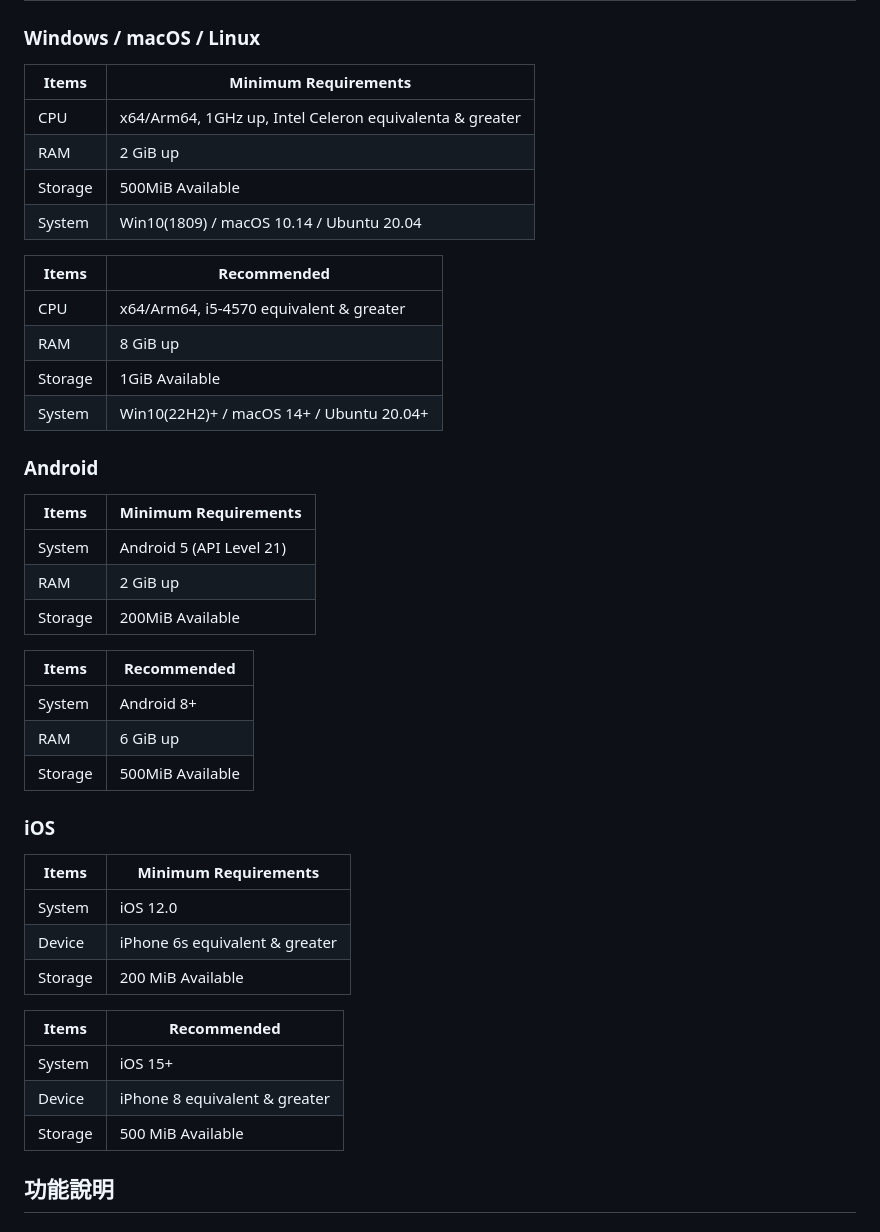
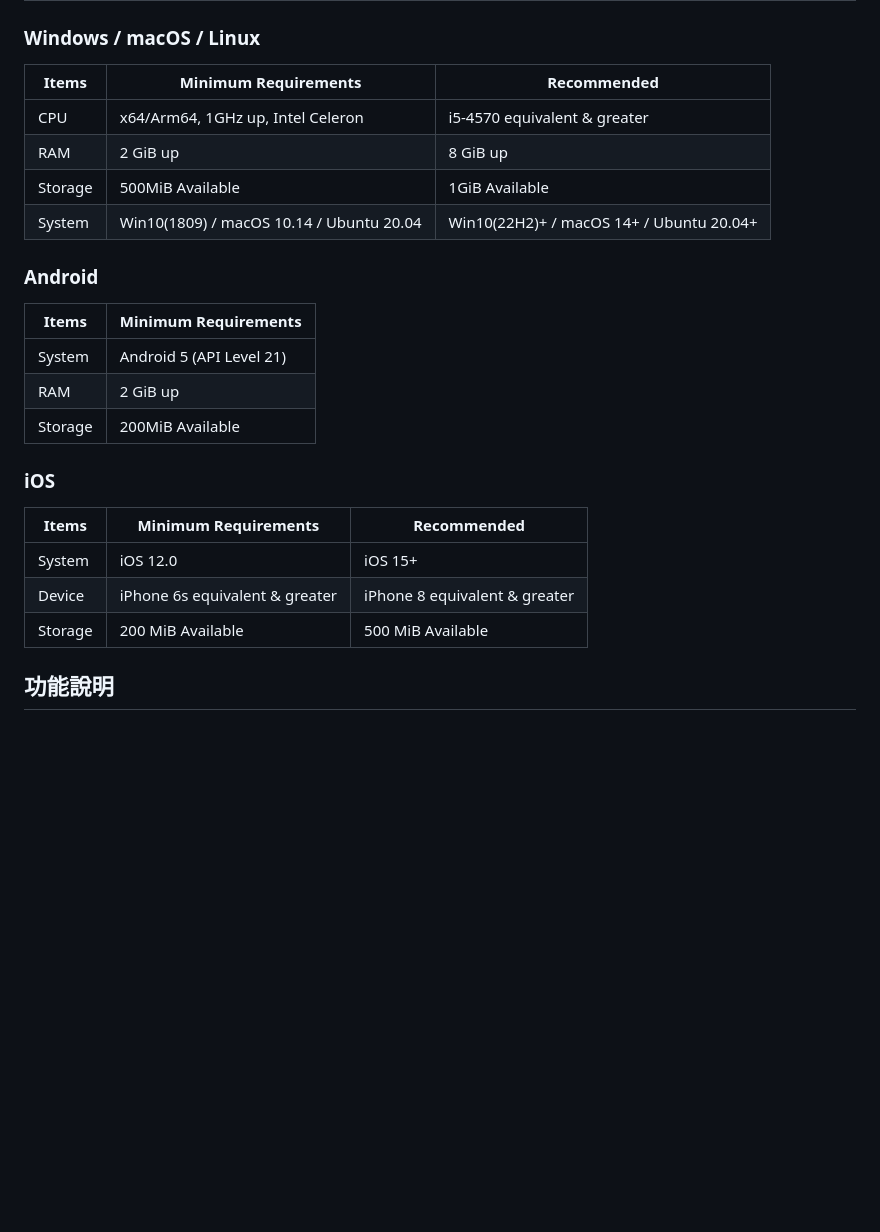
Before and after one commit to Heyairu/Monogatari-Assistant-FE, a Markdown page: README.md, the part around one of its changes. Rendered like a GitHub page; blank space fills up the shorter version.

```diff
--- a/README.md
+++ b/README.md
@@ -25,47 +25,28 @@ Logo靈感來源於 ProgrammingVTuberLogos / GitHub@Aikoyori
 
 ### Windows / macOS / Linux
 
-| Items | Minimum Requirements |
-|------|----------|
-| CPU | x64/Arm64, 1GHz up, Intel Celeron equivalenta & greater |
-| RAM | 2 GiB up |
-| Storage | 500MiB Available |
-| System | Win10(1809) / macOS 10.14 / Ubuntu 20.04 |
-
-| Items | Recommended |
-|------|----------|
-| CPU | x64/Arm64, i5-4570 equivalent & greater |
-| RAM | 8 GiB up |
-| Storage | 1GiB Available |
-| System | Win10(22H2)+ / macOS 14+ / Ubuntu 20.04+ |
+| Items | Minimum Requirements | Recommended |
+|------|----------|----------|
+| CPU | x64/Arm64, 1GHz up, Intel Celeron | i5-4570 equivalent & greater |
+| RAM | 2 GiB up | 8 GiB up |
+| Storage | 500MiB Available | 1GiB Available |
+| System | Win10(1809) / macOS 10.14 / Ubuntu 20.04 | Win10(22H2)+ / macOS 14+ / Ubuntu 20.04+ |
 
 ### Android
 
 | Items | Minimum Requirements |
 |------|----------|
-| System | Android 5 (API Level 21) |
-| RAM | 2 GiB up |
-| Storage | 200MiB Available |
-
-| Items | Recommended |
-|------|----------|
-| System | Android 8+ |
-| RAM | 6 GiB up |
-| Storage | 500MiB Available |
+| System | Android 5 (API Level 21) | Android 8+ |
+| RAM | 2 GiB up | 6 GiB up |
+| Storage | 200MiB Available | 500MiB Available |
 
 ### iOS
 
-| Items | Minimum Requirements |
-|------|----------|
-| System | iOS 12.0 |
-| Device | iPhone 6s equivalent & greater |
-| Storage | 200 MiB Available |
-
-| Items | Recommended |
-|------|----------|
-| System | iOS 15+ |
-| Device | iPhone 8 equivalent & greater |
-| Storage | 500 MiB Available |
+| Items | Minimum Requirements | Recommended |
+|------|----------|----------|
+| System | iOS 12.0 | iOS 15+ |
+| Device | iPhone 6s equivalent & greater | iPhone 8 equivalent & greater |
+| Storage | 200 MiB Available | 500 MiB Available |
 
 ## 功能說明
 ### 1. 故事設定
```
Also changed, not shown: other parts of README.md (+16 -21 lines).
